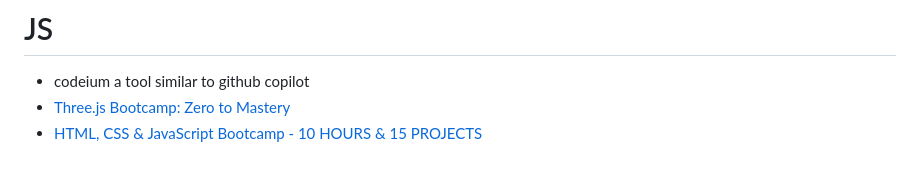
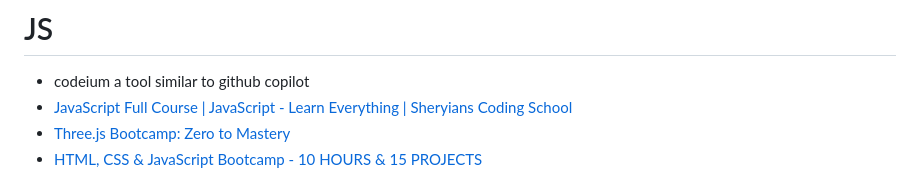
Before and after one commit to nishantsing/JS, a Markdown page: README.md, the part around the change. Drawn GitHub-style.

```diff
--- a/README.md
+++ b/README.md
@@ -1,6 +1,7 @@
 # JS
 
 - codeium a tool similar to github copilot
+- [JavaScript Full Course | JavaScript - Learn Everything | Sheryians Coding School](https://youtu.be/a-wVHL0lpb0)
 - [Three.js Bootcamp: Zero to Mastery](https://zerotomastery.io/courses/learn-three-js/)
 - [HTML, CSS & JavaScript Bootcamp - 10 HOURS & 15 PROJECTS ](https://youtu.be/kAiX0itnonM)
 
```
